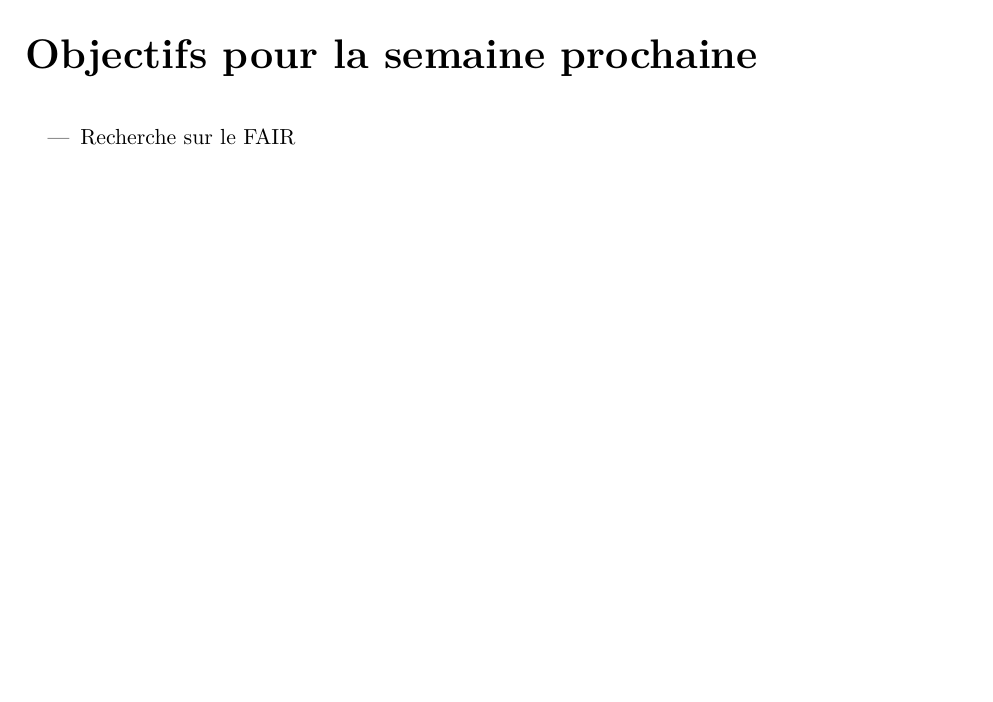
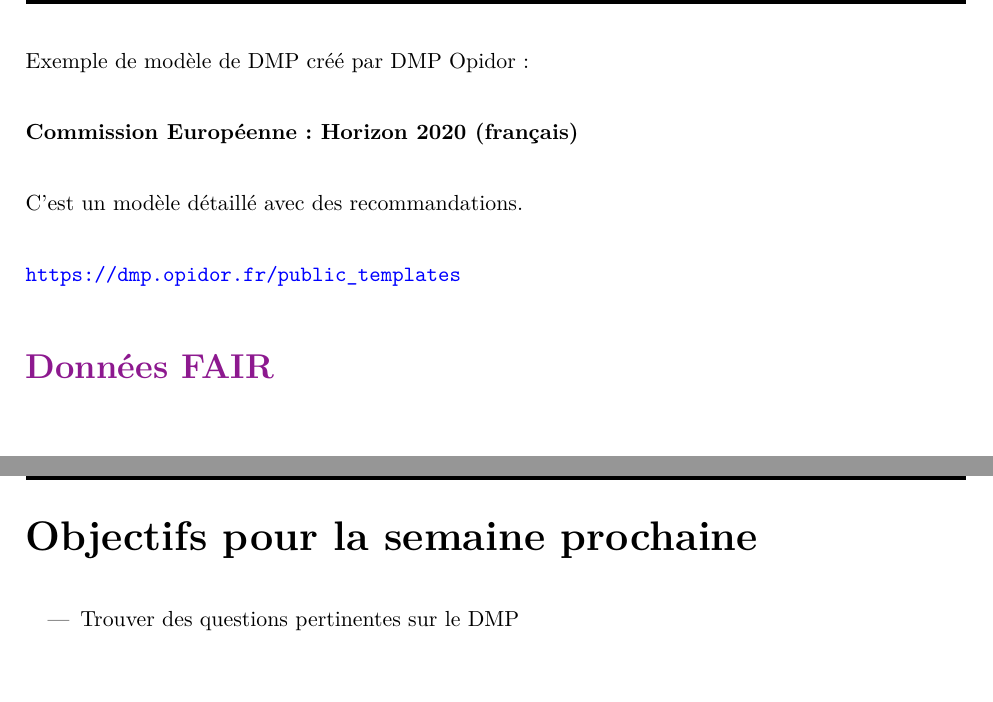
Before and after one commit to Hermanda-TANDRAYEN/Fiche-de-route-.tex, a LaTeX document (Feuille de route 7/Weekly7.tex): part of page 4 of 4 before the commit and two parts of pages 4 and 5 of 5 after it, the two joined at a grey line, cut at the place of the change. Compiled offline with pdfLaTeX.

Commit message:
Feuille de route 7 mise à jour

```diff
--- a/Feuille de route 7/Weekly7.tex
+++ b/Feuille de route 7/Weekly7.tex
@@ -193,8 +196,25 @@ Plusieurs informations telles qu’une formation en DMP sont disponibles sur le
+\begin{flushleft}
+Exemple de modèle de DMP créé par DMP Opidor :
+\end{flushleft}
+
+\begin{flushleft}
+\textbf{Commission Européenne : Horizon 2020 (français)}
+\end{flushleft}
+
+\begin{flushleft}
+C’est un modèle détaillé avec des recommandations.
+\end{flushleft}
+
+\begin{flushleft}
+\url{https://dmp.opidor.fr/public_templates}
+\end{flushleft}
+
+\section*{Données FAIR}
 
 \newpage
 \part*{Objectifs pour la semaine prochaine}
 \begin{itemize}
-	\item Recherche sur le FAIR
+	\item Trouver des questions pertinentes sur le DMP
 \end{itemize}
 
 
```
Also changed, not shown: Feuille de route 7/Weekly7.pdf, Feuille de route 7/Weekly7.tex (11 more changed lines), 2 other files.
